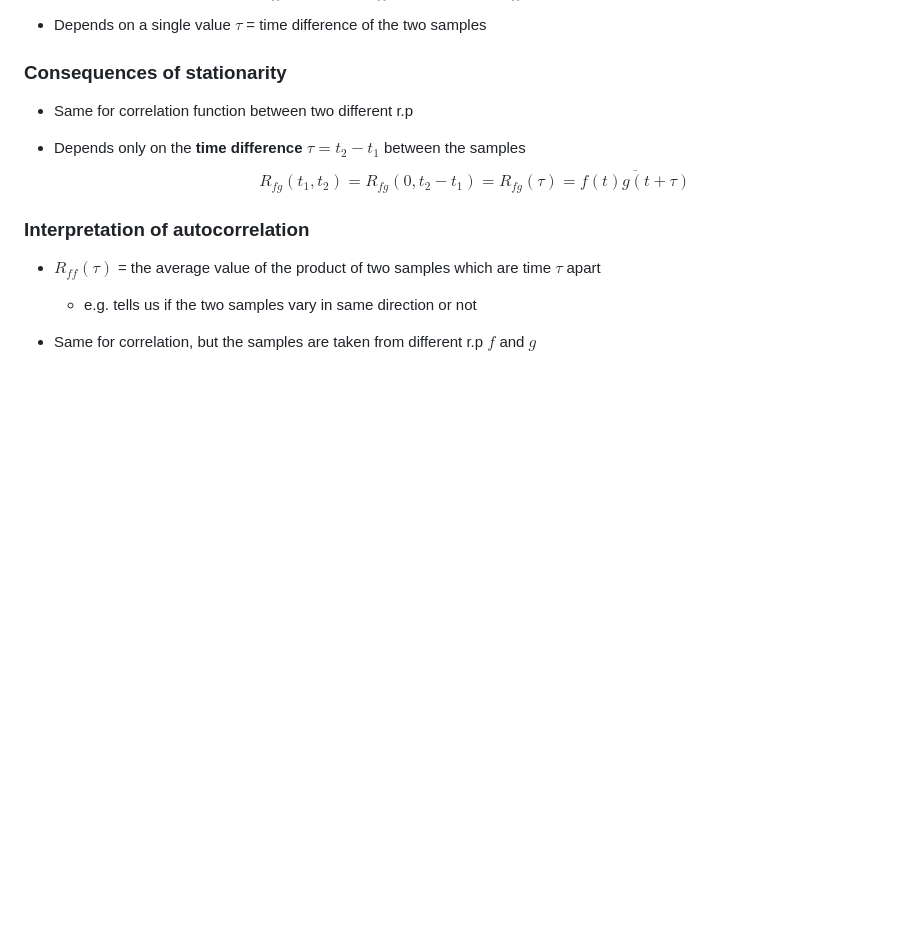
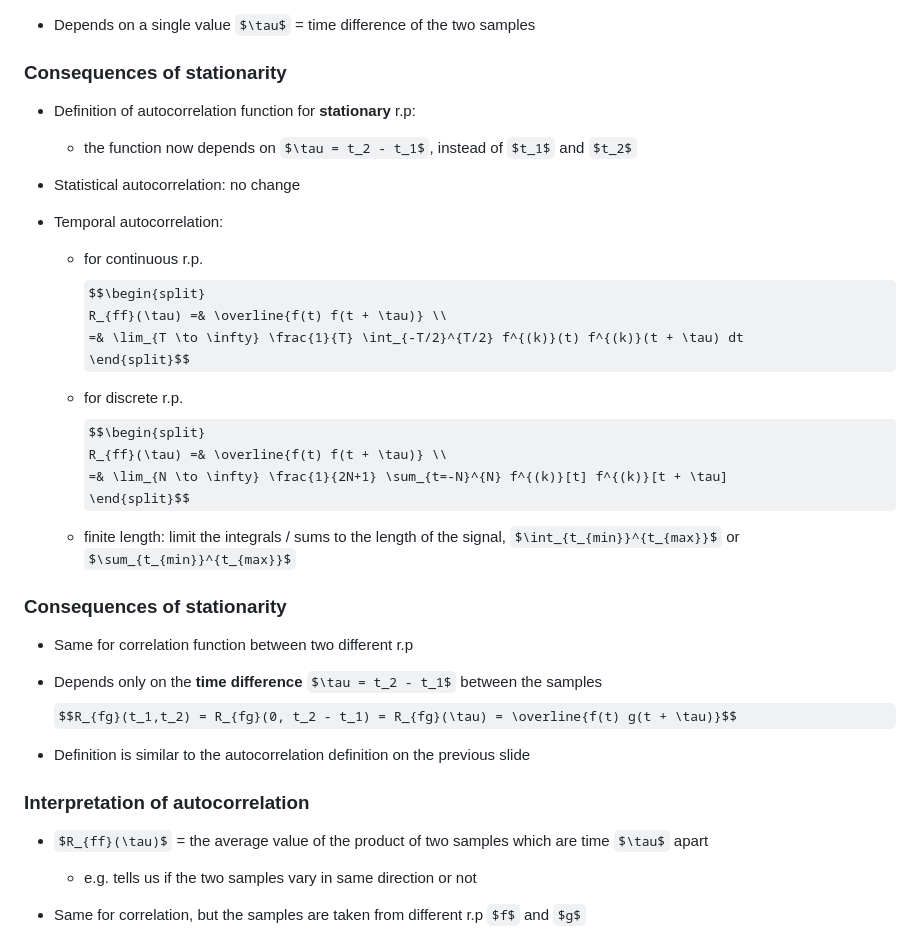
Before and after one commit to nikcleju/DEDP_Course, a Markdown page: Lectures/01_RandomSignals.md, the part around the change. Drawn GitHub-style; some formulas as TeX source; blank space fills up the shorter version.

Commit message:
Add new slide for autocorrelation Rff(tau)

```diff
--- a/Lectures/01_RandomSignals.md
+++ b/Lectures/01_RandomSignals.md
@@ -736,10 +736,36 @@ $$R_{ff}(t_1,t_2) = R_{ff}(0, t_2 - t_1) = R_{ff}(\tau) = \overline{f(t) f(t + \
 
 ### Consequences of stationarity
 
+* Definition of autocorrelation function for **stationary** r.p:
+    * the function now depends on $\tau = t_2 - t_1$, instead of $t_1$ and $t_2$
+
+* Statistical autocorrelation: no change
+
+* Temporal autocorrelation:
+    * for continuous r.p.
+    $$\begin{split}
+    R_{ff}(\tau) =& \overline{f(t) f(t + \tau)} \\
+    =& \lim_{T \to \infty} \frac{1}{T} \int_{-T/2}^{T/2} f^{(k)}(t) f^{(k)}(t + \tau) dt
+    \end{split}$$
+
+    * for discrete r.p.
+    $$\begin{split}
+    R_{ff}(\tau) =& \overline{f(t) f(t + \tau)} \\
+    =& \lim_{N \to \infty} \frac{1}{2N+1} \sum_{t=-N}^{N} f^{(k)}[t] f^{(k)}[t + \tau]
+    \end{split}$$
+
+    * finite length: limit the integrals / sums to the length of the signal, $\int_{t_{min}}^{t_{max}}$ or $\sum_{t_{min}}^{t_{max}}$
+
+
+### Consequences of stationarity
+
 * Same for correlation function between two different r.p
 
 * Depends only on the **time difference** $\tau = t_2 - t_1$ between the samples
 $$R_{fg}(t_1,t_2) = R_{fg}(0, t_2 - t_1) = R_{fg}(\tau) = \overline{f(t) g(t + \tau)}$$
+
+* Definition is similar to the autocorrelation definition on the previous slide
+
 
 ### Interpretation of autocorrelation
 
```
Also changed, not shown: Lectures/figures/01_RandomSignals_figure4_1.png, Lectures/figures/01_RandomSignals_figure5_1.png, 3 other files.
